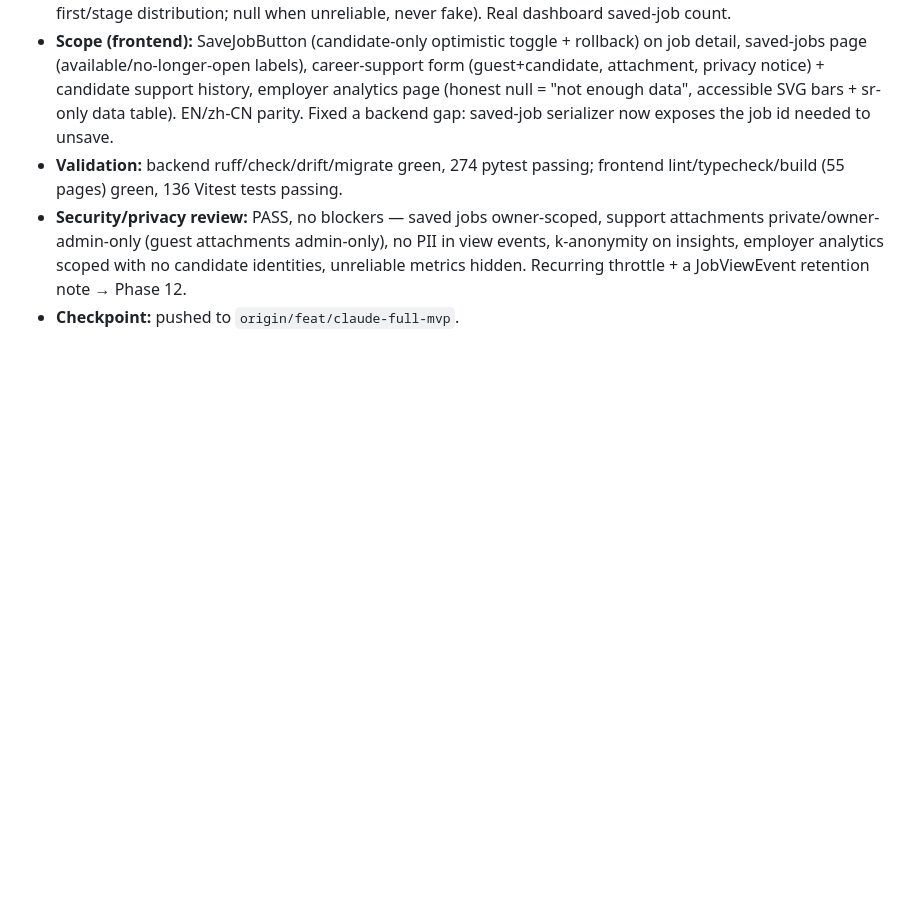
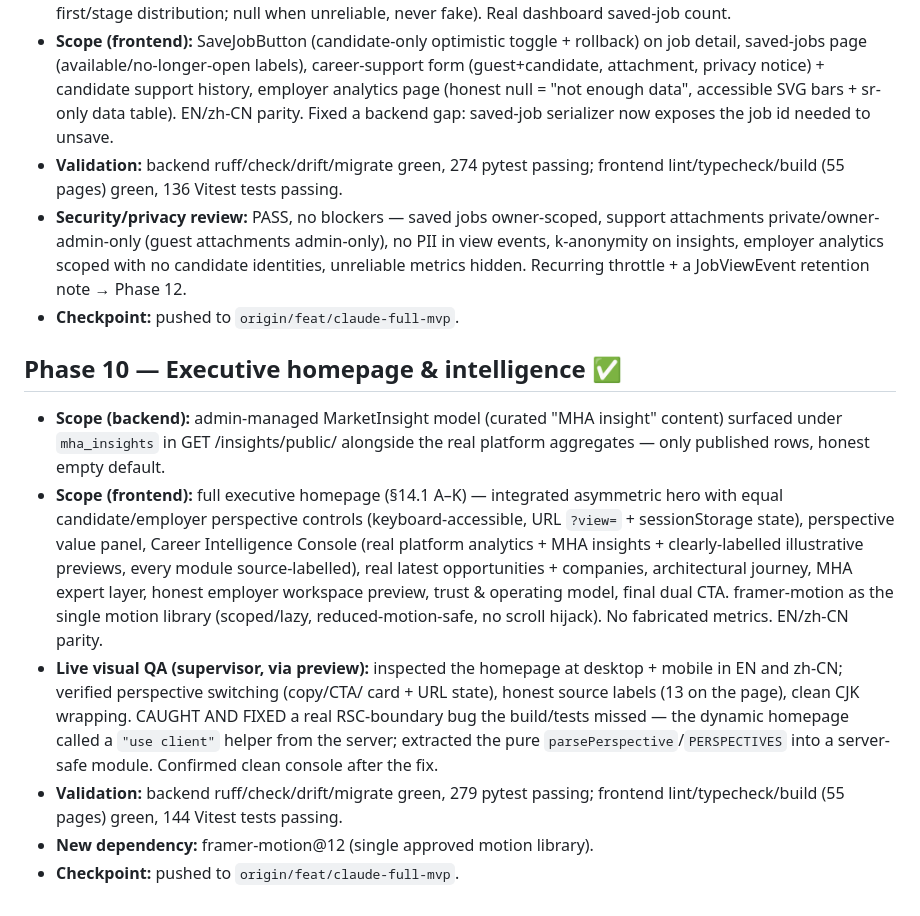
Before and after one commit to Vendox-Automation/mha-recruitment-platform, a Markdown page: docs/development/PROGRESS.md, the part around the change. GitHub-like rendering; blank space fills up the shorter version.

Commit message:
docs(repo): record phase 10 checkpoint

```diff
--- a/docs/development/PROGRESS.md
+++ b/docs/development/PROGRESS.md
@@ -238,3 +238,29 @@ Each phase records scope, validation, independent review, and the push checkpoin
   no candidate identities, unreliable metrics hidden. Recurring throttle + a
   JobViewEvent retention note → Phase 12.
 - **Checkpoint:** pushed to `origin/feat/claude-full-mvp`.
+
+## Phase 10 — Executive homepage & intelligence ✅
+
+- **Scope (backend):** admin-managed MarketInsight model (curated "MHA insight"
+  content) surfaced under `mha_insights` in GET /insights/public/ alongside the
+  real platform aggregates — only published rows, honest empty default.
+- **Scope (frontend):** full executive homepage (§14.1 A–K) — integrated
+  asymmetric hero with equal candidate/employer perspective controls
+  (keyboard-accessible, URL `?view=` + sessionStorage state), perspective value
+  panel, Career Intelligence Console (real platform analytics + MHA insights +
+  clearly-labelled illustrative previews, every module source-labelled), real
+  latest opportunities + companies, architectural journey, MHA expert layer,
+  honest employer workspace preview, trust & operating model, final dual CTA.
+  framer-motion as the single motion library (scoped/lazy, reduced-motion-safe,
+  no scroll hijack). No fabricated metrics. EN/zh-CN parity.
+- **Live visual QA (supervisor, via preview):** inspected the homepage at
+  desktop + mobile in EN and zh-CN; verified perspective switching (copy/CTA/
+  card + URL state), honest source labels (13 on the page), clean CJK wrapping.
+  CAUGHT AND FIXED a real RSC-boundary bug the build/tests missed — the dynamic
+  homepage called a `"use client"` helper from the server; extracted the pure
+  `parsePerspective`/`PERSPECTIVES` into a server-safe module. Confirmed clean
+  console after the fix.
+- **Validation:** backend ruff/check/drift/migrate green, 279 pytest passing;
+  frontend lint/typecheck/build (55 pages) green, 144 Vitest tests passing.
+- **New dependency:** framer-motion@12 (single approved motion library).
+- **Checkpoint:** pushed to `origin/feat/claude-full-mvp`.
```
